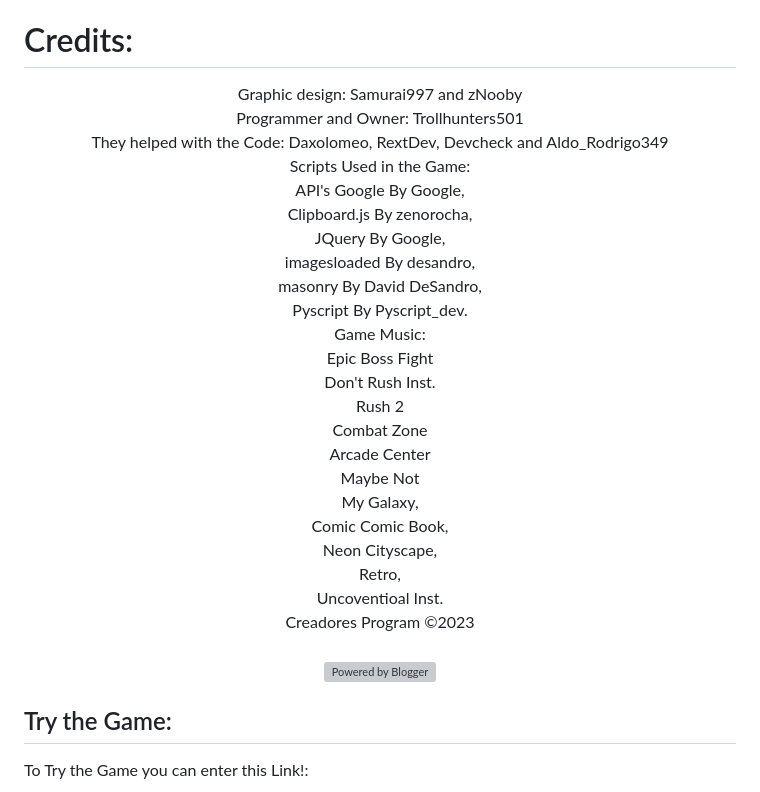
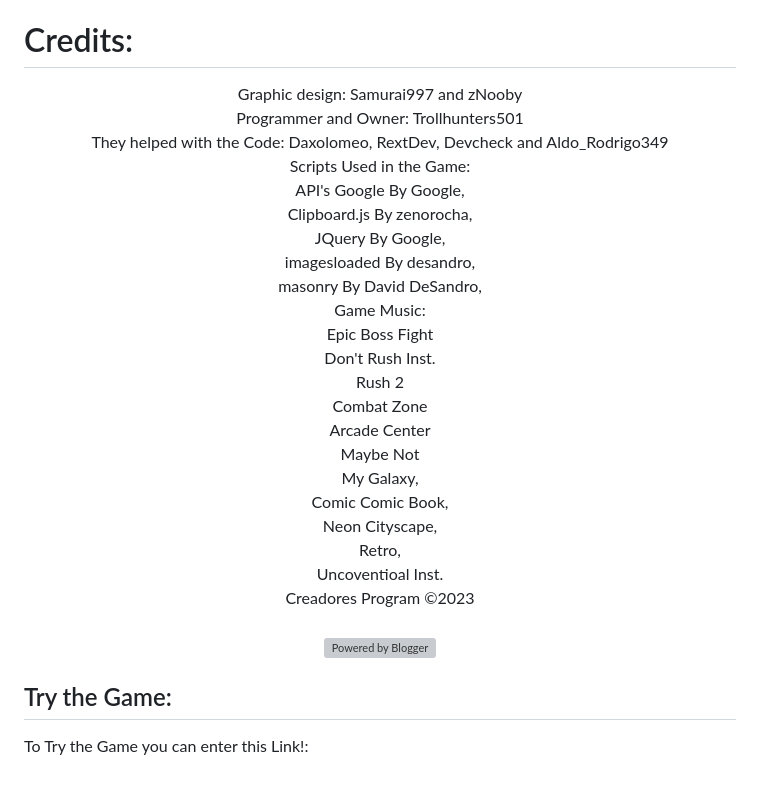
Before and after one commit to Creadores-Program/CreadorCraft-Arcade, a Markdown page: README.md, the part around the change printed below. GitHub-like rendering; grey boxes are pictures that could not be loaded.

Commit message:
Update README.md
Remove Python

```diff
--- a/README.md
+++ b/README.md
@@ -7,6 +7,6 @@
 <br/>•Creadorcraft Classic: Inspired by Minecraft, Terraria and Lep'S World!<br/>•Guess the number: Guess a Random Number between 1 and 100!<br/>•TikTakToe Color: The classic game of 3 in a row but in colors!</p>
 <h1>Credits:</h1>
-<center><p>Graphic design: Samurai997 and zNooby<br/>Programmer and Owner: Trollhunters501<br/>They helped with the Code: Daxolomeo, RextDev, Devcheck and Aldo_Rodrigo349<br/>Scripts Used in the Game:<br/>API's Google By Google,<br/> Clipboard.js By zenorocha,<br/>JQuery By Google,<br/>imagesloaded By desandro,<br/>masonry By David DeSandro,<br/>Pyscript By Pyscript_dev.<br/>Game Music:<br/>Epic Boss Fight<br/>Don't Rush Inst.<br/>Rush 2<br/>Combat Zone<br/>Arcade Center<br/>Maybe Not<br/>My Galaxy,<br/>Comic Comic Book,<br/>Neon Cityscape,<br/>Retro,<br/>Uncoventioal Inst.<br/>Creadores Program ©2023<br/><br/><img src="https://buttons.blogger.com/bloggerbutton2.gif" alt="Powered by Blogger"/></p></center>
+<center><p>Graphic design: Samurai997 and zNooby<br/>Programmer and Owner: Trollhunters501<br/>They helped with the Code: Daxolomeo, RextDev, Devcheck and Aldo_Rodrigo349<br/>Scripts Used in the Game:<br/>API's Google By Google,<br/> Clipboard.js By zenorocha,<br/>JQuery By Google,<br/>imagesloaded By desandro,<br/>masonry By David DeSandro,<br/>Game Music:<br/>Epic Boss Fight<br/>Don't Rush Inst.<br/>Rush 2<br/>Combat Zone<br/>Arcade Center<br/>Maybe Not<br/>My Galaxy,<br/>Comic Comic Book,<br/>Neon Cityscape,<br/>Retro,<br/>Uncoventioal Inst.<br/>Creadores Program ©2023<br/><br/><img src="https://buttons.blogger.com/bloggerbutton2.gif" alt="Powered by Blogger"/></p></center>
 <h2>Try the Game:</h2>
 <p>To Try the Game you can enter this Link!:</p>
 <a href="https://creadorcraftcp.blogspot.com/">https://creadorcraftcp.blogspot.com/</a>
```
Also changed, not shown: other parts of README.md (+1 -1 lines).
